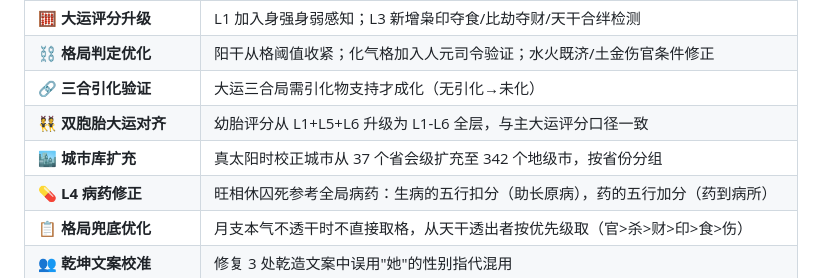
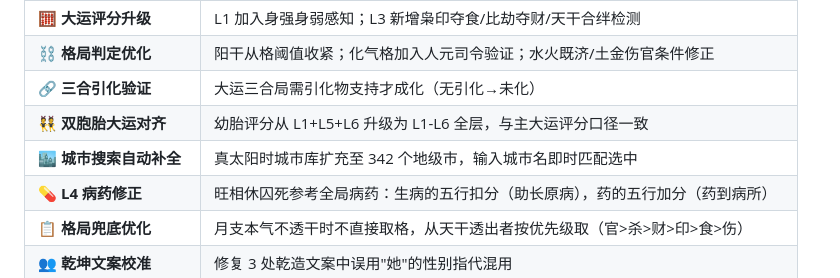
Before and after one commit to qq6783689/Fate, a Markdown page: README.md, the part around the change. Drawn GitHub-style.

Commit message:
docs: update city autocomplete feature in changelog

```diff
--- a/README.md
+++ b/README.md
@@ -20,7 +20,7 @@
 | ⛓️ **格局判定优化** | 阳干从格阈值收紧；化气格加入人元司令验证；水火既济/土金伤官条件修正 |
 | 🔗 **三合引化验证** | 大运三合局需引化物支持才成化（无引化→未化）|
 | 👯 **双胞胎大运对齐** | 幼胎评分从 L1+L5+L6 升级为 L1-L6 全层，与主大运评分口径一致 |
-| 🏙️ **城市库扩充** | 真太阳时校正城市从 37 个省会级扩充至 342 个地级市，按省份分组 |
+| 🏙️ **城市搜索自动补全** | 真太阳时城市库扩充至 342 个地级市，输入城市名即时匹配选中 |
 | 💊 **L4 病药修正** | 旺相休囚死参考全局病药：生病的五行扣分（助长原病），药的五行加分（药到病所）|
 | 📋 **格局兜底优化** | 月支本气不透干时不直接取格，从天干透出者按优先级取（官>杀>财>印>食>伤）|
 | 👥 **乾坤文案校准** | 修复 3 处乾造文案中误用"她"的性别指代混用 |
```
